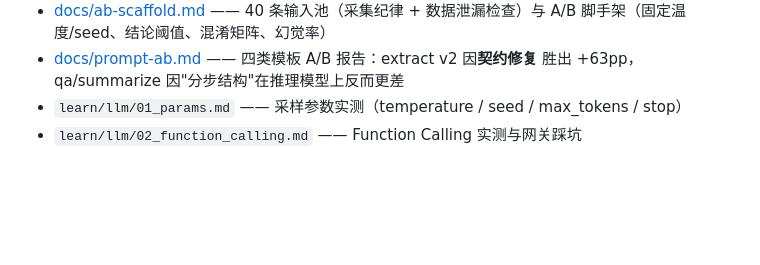
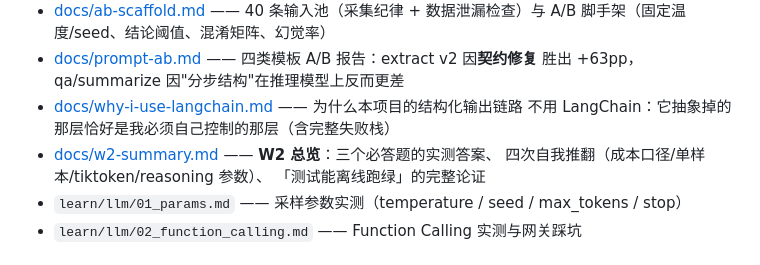
Before and after one commit to hhfyx/industrial-ai-platform, a Markdown page: README.md, the part around the change. Drawn GitHub-style; blank space fills up the shorter version.

```diff
--- a/README.md
+++ b/README.md
@@ -581,6 +581,11 @@ fastapi、抽取器接受注入 client"的直接收益。
   A/B 脚手架（固定温度/seed、结论阈值、混淆矩阵、幻觉率）
 - [docs/prompt-ab.md](docs/prompt-ab.md) —— 四类模板 A/B 报告：extract v2 因**契约修复**
   胜出 +63pp，qa/summarize 因"分步结构"在推理模型上反而更差
+- [docs/why-i-use-langchain.md](docs/why-i-use-langchain.md) —— 为什么本项目的结构化输出链路
+  不用 LangChain：它抽象掉的那层恰好是我必须自己控制的那层（含完整失败栈）
+- [docs/w2-summary.md](docs/w2-summary.md) —— **W2 总览**：三个必答题的实测答案、
+  四次自我推翻（成本口径/单样本/tiktoken/reasoning 参数）、
+  「测试能离线跑绿」的完整论证
 - `learn/llm/01_params.md` —— 采样参数实测（temperature / seed / max_tokens / stop）
 - `learn/llm/02_function_calling.md` —— Function Calling 实测与网关踩坑
 
```
Also changed, not shown: docs/w2-summary.md (added, +365 -0 lines).
